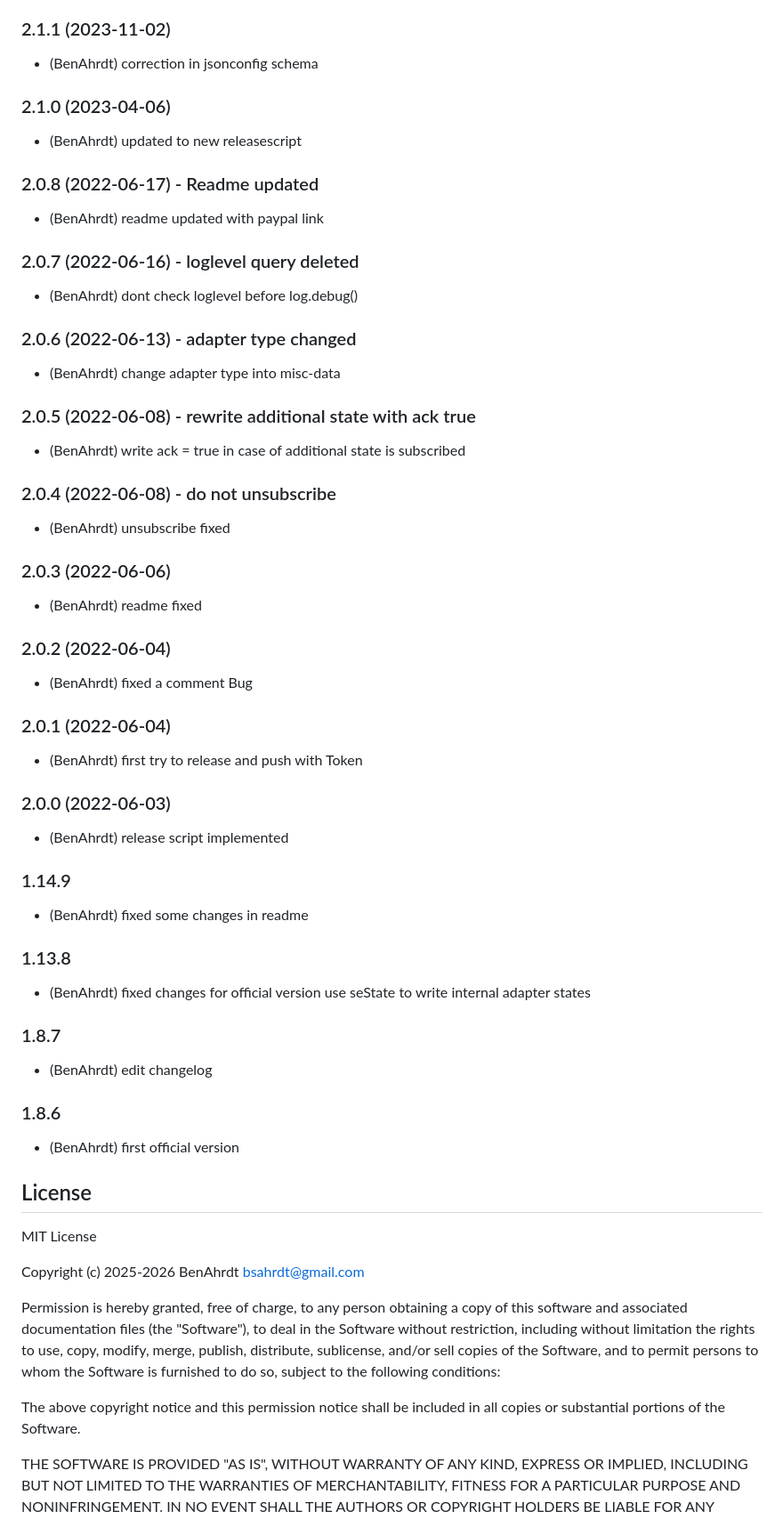
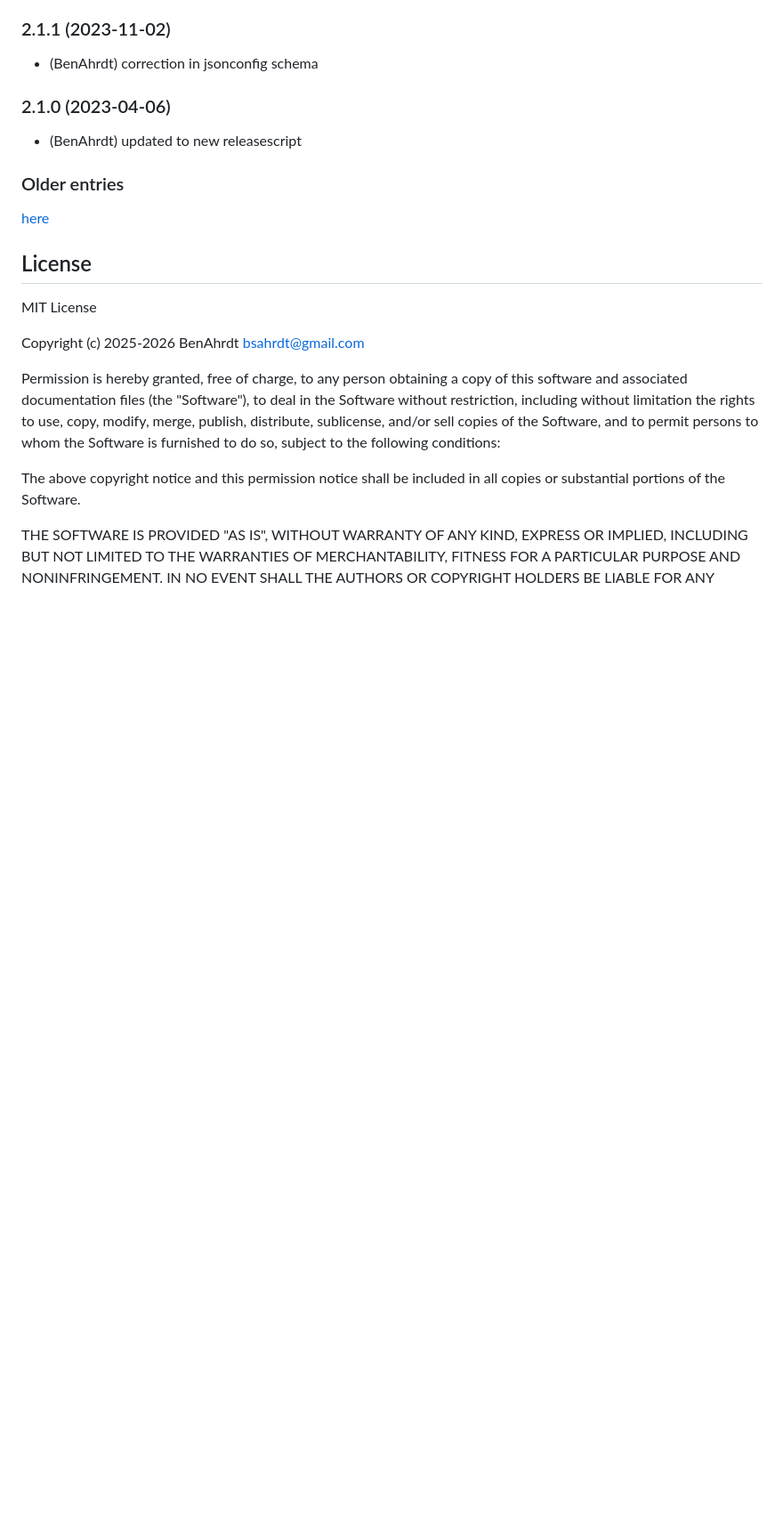
Before and after one commit to BenAhrdt/ioBroker.bidirectional-counter, a Markdown page: README.md, the part around the change. Shown at 89% size. Drawn GitHub-style; blank space fills up the shorter version.

```diff
--- a/README.md
+++ b/README.md
@@ -112,45 +112,8 @@ The counter state will increase up from its saved value, when the shelly energy
 ### 2.1.0 (2023-04-06)
 * (BenAhrdt) updated to new releasescript
 
-### 2.0.8 (2022-06-17) - Readme updated
-* (BenAhrdt) readme updated with paypal link
-
-### 2.0.7 (2022-06-16) - loglevel query deleted
-* (BenAhrdt) dont check loglevel before log.debug()
-
-### 2.0.6 (2022-06-13) - adapter type changed
-* (BenAhrdt) change adapter type into misc-data
-
-### 2.0.5 (2022-06-08) - rewrite additional state with ack true
-* (BenAhrdt) write ack = true in case of additional state is subscribed
-
-### 2.0.4 (2022-06-08) - do not unsubscribe
-* (BenAhrdt) unsubscribe fixed
-
-### 2.0.3 (2022-06-06)
-* (BenAhrdt) readme fixed
-
-### 2.0.2 (2022-06-04)
-* (BenAhrdt) fixed a comment Bug
-
-### 2.0.1 (2022-06-04)
-* (BenAhrdt) first try to release and push with Token
-
-### 2.0.0 (2022-06-03)
-* (BenAhrdt) release script implemented
-
-### 1.14.9
-* (BenAhrdt) fixed some changes in readme
-
-### 1.13.8
-* (BenAhrdt) fixed changes for official version
-  use seState to write internal adapter states
-
-### 1.8.7
-* (BenAhrdt) edit changelog
-
-### 1.8.6
-* (BenAhrdt) first official version
+### Older entries
+[here](OLD_CHANGELOG.md)
 
 ## License
 MIT License
```
